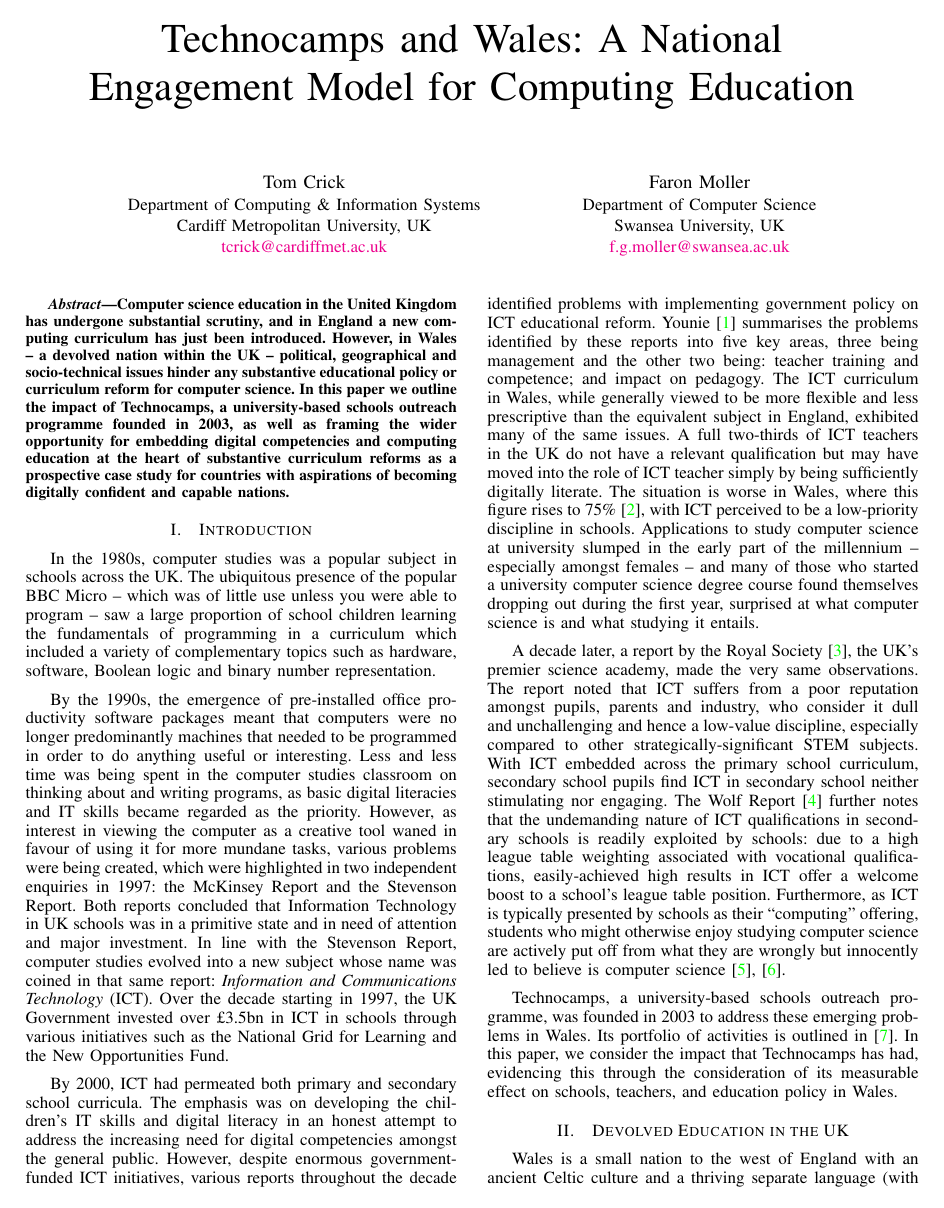
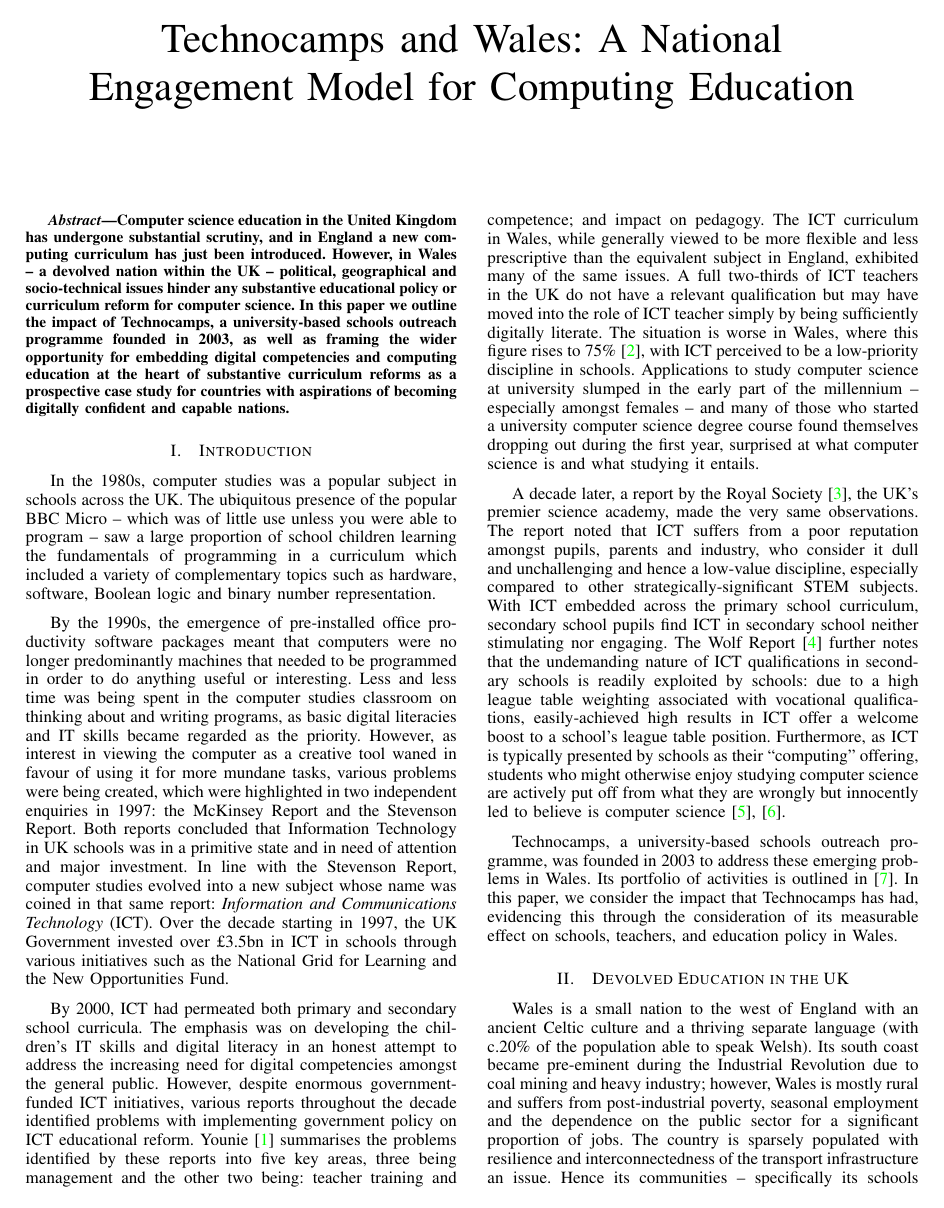
Before and after one commit to tomcrick/ISSEP2016, a LaTeX paper (latice2016.tex): page 1 of 5. Compiled offline with pdfLaTeX.

Commit message:
Final version

```diff
--- a/latice2016.tex
+++ b/latice2016.tex
@@ -23,15 +23,15 @@
 % author names and affiliations
 % use a multiple column layout for up to three different
 % affiliations
-\author{\IEEEauthorblockN{Tom Crick}
-\IEEEauthorblockA{Department of Computing \& Information Systems\\
-Cardiff Metropolitan University, UK\\
-{\url{tcrick@cardiffmet.ac.uk}}}
-\and
-\IEEEauthorblockN{Faron Moller}
-\IEEEauthorblockA{Department of Computer Science\\
-Swansea University, UK\\
-{\url{f.g.moller@swansea.ac.uk}}}}
+% \author{\IEEEauthorblockN{Tom Crick}
+% \IEEEauthorblockA{Department of Computing \& Information Systems\\
+% Cardiff Metropolitan University, UK\\
+% {\url{tcrick@cardiffmet.ac.uk}}}
+% \and
+% \IEEEauthorblockN{Faron Moller}
+% \IEEEauthorblockA{Department of Computer Science\\
+% Swansea University, UK\\
+% {\url{f.g.moller@swansea.ac.uk}}}}
 
 % conference papers do not typically use \thanks and this command
 % is locked out in conference mode. If really needed, such as for
```
Also changed, not shown: latice2016.bib (+1 -1 lines), latice2016.tex (2 more changed lines).
